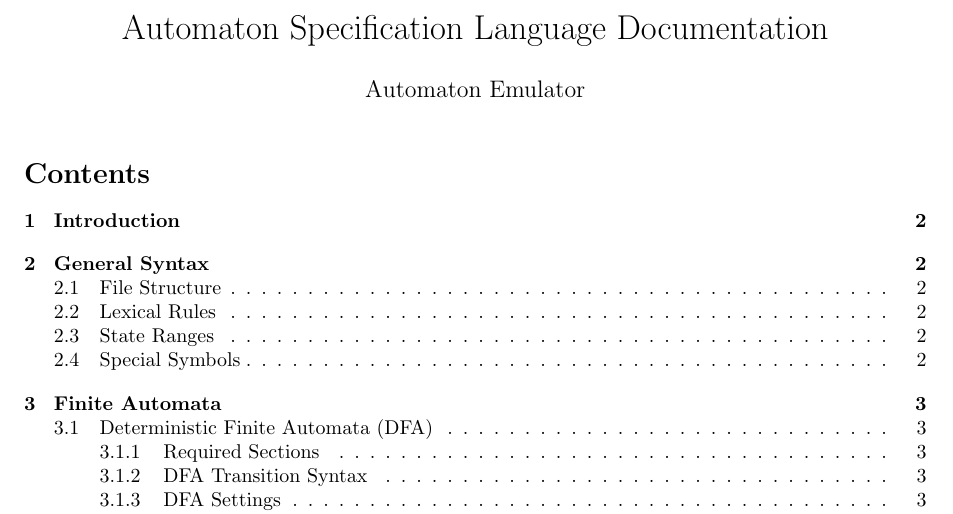
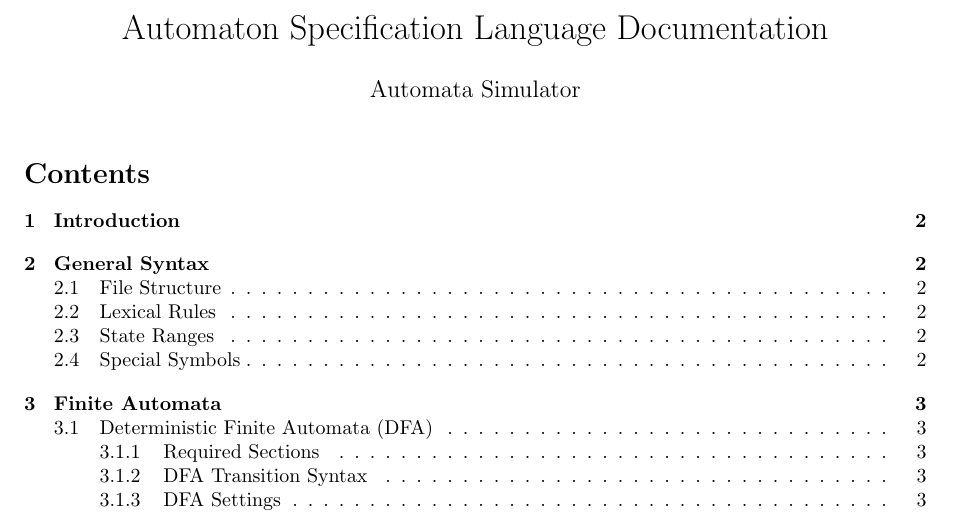
Before and after one commit to teobsn/automata-simulator, a LaTeX document (doc/language/specification.tex): part of page 1 of 7, cut so that both start at the same text. Compiled offline with pdfLaTeX.

Commit message:
Update documentation with test instructions and project naming

```diff
--- a/doc/language/specification.tex
+++ b/doc/language/specification.tex
@@ -8,7 +8,7 @@
 \geometry{a4paper, margin=1in}
 
 \title{Automaton Specification Language Documentation}
-\author{Automaton Emulator}
+\author{Automata Simulator}
 \date{}
 
 \definecolor{codegray}{rgb}{0.5,0.5,0.5}
```
Also changed, not shown: README.md, doc/language/specification.pdf.
